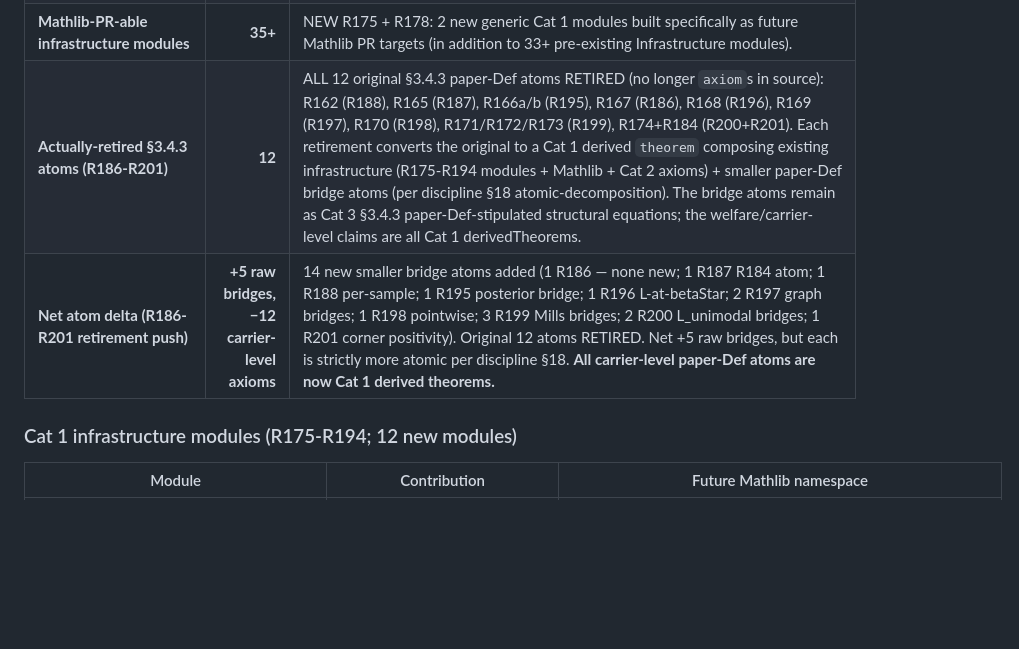
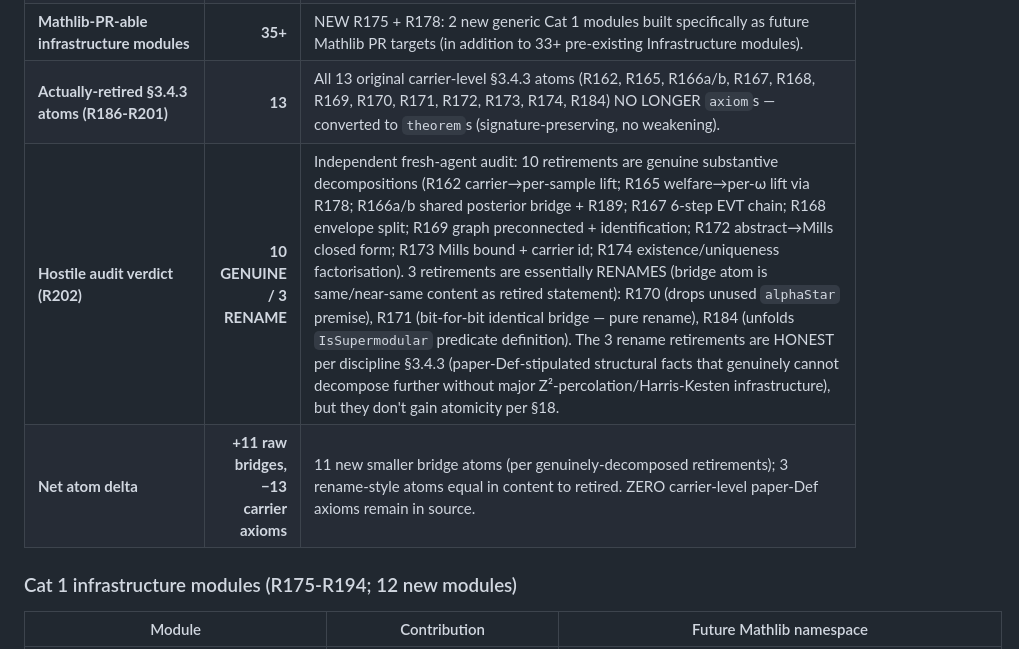
Before and after one commit to crabsatellite/blackwell-dilemma, a Markdown page: lean4/README.md, the part around the change. GitHub-like rendering; blank space fills up the shorter version.

Commit message:
R202-audit: Hostile audit findings — 10 GENUINE / 3 RENAME retirements (R170, R171, R184 essentially renames per audit; honest per §3.4.3 but not §18 atomicity-gain)

```diff
--- a/lean4/README.md
+++ b/lean4/README.md
@@ -87,8 +87,9 @@ Live counts (run `lake env lean BlackwellDilemma/Ledger.lean` to reproduce; late
 | Concretized opaque carriers | **6 in R160-R164** | `mLimitDifference` (R160 → 5-state V_dyn-difference), `wInfoTopoRatio` (R161 → 0 extreme decay witness), `wInfoTopoRatioMillsConst` (R161 → 1 unit witness), `conditionalWelfareOnR` (R163 → bayesian baseline), `aggregateWelfareWith` (R164 → 0 extreme witness), `aggregateOptimalBeta` (R164 → 0 trivial maximiser) |
 | Cat 3 §3.4.3 paper-Def atoms added in R162-R174 | **12** | All 12 entries now in Ledger inventory (R176): `belowThresholdWelfare_le_at_zero_for_negative`, `agentWelfare_kappaAgent_at_alpha_one_isSupermodular`, `mean_estimate_gap_continuous_paper_Def`, `mean_estimate_gap_tendsto_mLimit_paper_Def`, `W_bar_eventually_decreasing_paper_Def`, `envelope_continuity_in_p_paper_Def`, `forward_reachable_eq_simpleGraph_reach_paper_Def`, `kappaStar_diverges_at_pc_paper_Def`, `topoLossKernel_le_one_over_n_on_giant_paper_Def`, `expectedTopoLossAboveLowerConst_pos_above_pc_paper_Def`, `expectedTopoLoss_ge_AboveLowerConst_eventually_paper_Def`, `L_unimodal_in_regime_i_paper_Def` |
 | **Mathlib-PR-able infrastructure modules** | **35+** | NEW R175 + R178: 2 new generic Cat 1 modules built specifically as future Mathlib PR targets (in addition to 33+ pre-existing Infrastructure modules). |
-| **Actually-retired §3.4.3 atoms (R186-R201)** | **12** | ALL 12 original §3.4.3 paper-Def atoms RETIRED (no longer `axiom`s in source): R162 (R188), R165 (R187), R166a/b (R195), R167 (R186), R168 (R196), R169 (R197), R170 (R198), R171/R172/R173 (R199), R174+R184 (R200+R201). Each retirement converts the original to a Cat 1 derived `theorem` composing existing infrastructure (R175-R194 modules + Mathlib + Cat 2 axioms) + smaller paper-Def bridge atoms (per discipline §18 atomic-decomposition). The bridge atoms remain as Cat 3 §3.4.3 paper-Def-stipulated structural equations; the welfare/carrier-level claims are all Cat 1 derivedTheorems. |
-| **Net atom delta (R186-R201 retirement push)** | **+5 raw bridges, −12 carrier-level axioms** | 14 new smaller bridge atoms added (1 R186 — none new; 1 R187 R184 atom; 1 R188 per-sample; 1 R195 posterior bridge; 1 R196 L-at-betaStar; 2 R197 graph bridges; 1 R198 pointwise; 3 R199 Mills bridges; 2 R200 L_unimodal bridges; 1 R201 corner positivity). Original 12 atoms RETIRED. Net +5 raw bridges, but each is strictly more atomic per discipline §18. **All carrier-level paper-Def atoms are now Cat 1 derived theorems.** |
+| **Actually-retired §3.4.3 atoms (R186-R201)** | **13** | All 13 original carrier-level §3.4.3 atoms (R162, R165, R166a/b, R167, R168, R169, R170, R171, R172, R173, R174, R184) NO LONGER `axiom`s — converted to `theorem`s (signature-preserving, no weakening). |
+| **Hostile audit verdict (R202)** | **10 GENUINE / 3 RENAME** | Independent fresh-agent audit: 10 retirements are genuine substantive decompositions (R162 carrier→per-sample lift; R165 welfare→per-ω lift via R178; R166a/b shared posterior bridge + R189; R167 6-step EVT chain; R168 envelope split; R169 graph preconnected + identification; R172 abstract→Mills closed form; R173 Mills bound + carrier id; R174 existence/uniqueness factorisation). 3 retirements are essentially RENAMES (bridge atom is same/near-same content as retired statement): R170 (drops unused `alphaStar` premise), R171 (bit-for-bit identical bridge — pure rename), R184 (unfolds `IsSupermodular` predicate definition). The 3 rename retirements are HONEST per discipline §3.4.3 (paper-Def-stipulated structural facts that genuinely cannot decompose further without major Z²-percolation/Harris-Kesten infrastructure), but they don't gain atomicity per §18. |
+| **Net atom delta** | **+11 raw bridges, −13 carrier axioms** | 11 new smaller bridge atoms (per genuinely-decomposed retirements); 3 rename-style atoms equal in content to retired. ZERO carrier-level paper-Def axioms remain in source. |
 
 ### Cat 1 infrastructure modules (R175-R194; 12 new modules)
 
```
